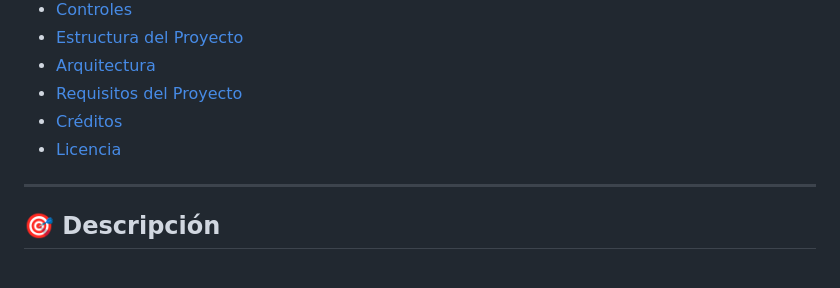
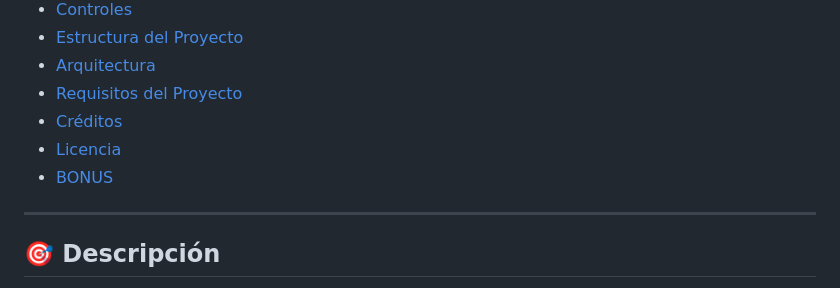
Before and after one commit to Luiss-Morocho/Game_Web_Shadow_Wizard, a Markdown page: README.md, the part around one of its changes. GitHub-like rendering.

Commit message:
Update BONUS section header in README.md

```diff
--- a/README.md
+++ b/README.md
@@ -17,6 +17,7 @@
 - [Requisitos del Proyecto](#requisitos-del-proyecto)
 - [Créditos](#créditos)
 - [Licencia](#licencia)
+- [BONUS](#bonus)
 
 ---
 
```
Also changed, not shown: other parts of README.md (+1 -1 lines).
